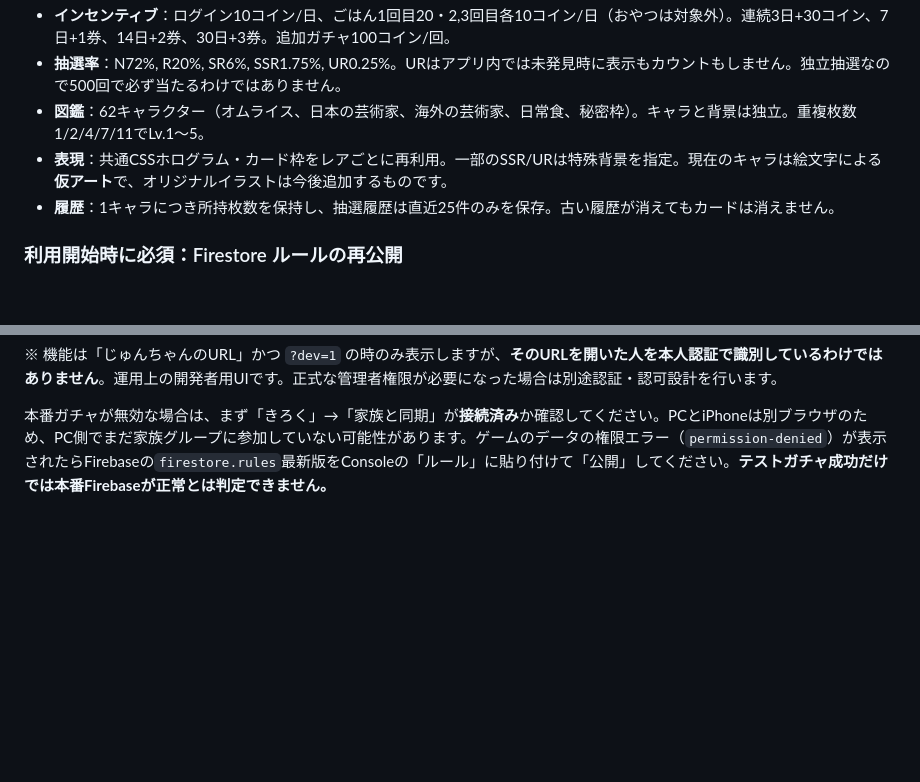
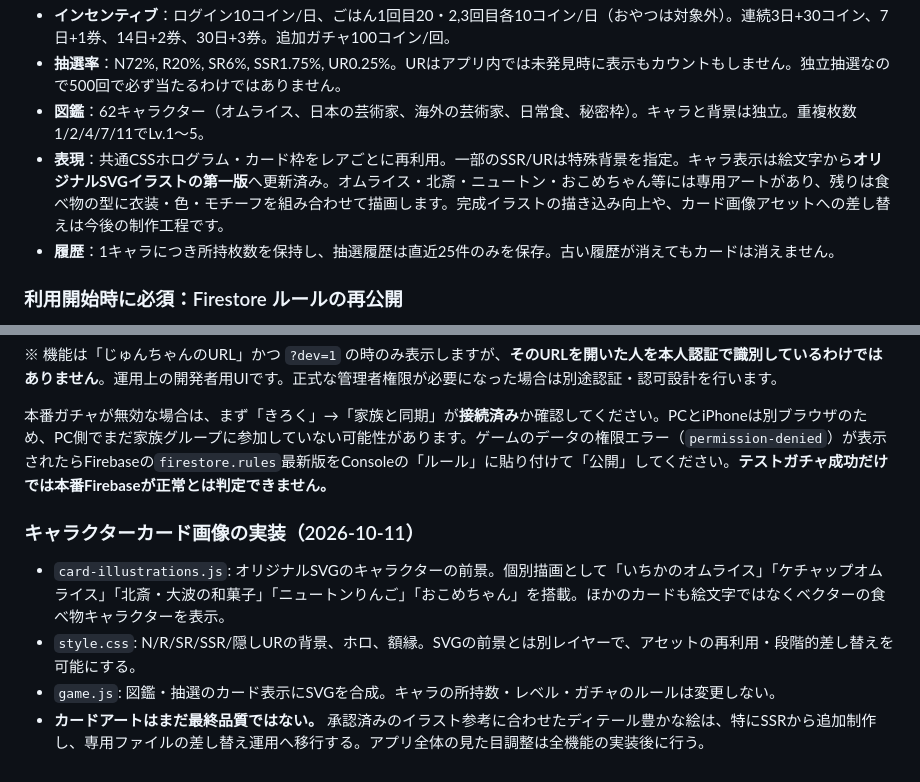
Before and after one commit to corecycletune/mogumogu-diary, a Markdown page: README.md, 2 parts joined by grey strips. Drawn GitHub-style; blank space fills up the shorter version.

Commit message:
Document illustrated card integration, unfinished art polish and deferred app-wide redesign

```diff
--- a/README.md
+++ b/README.md
@@ -68,7 +68,7 @@ Webアプリの設定は `firebase-sync.js` に登録済みです。
 - **インセンティブ**：ログイン10コイン/日、ごはん1回目20・2,3回目各10コイン/日（おやつは対象外）。連続3日+30コイン、7日+1券、14日+2券、30日+3券。追加ガチャ100コイン/回。
 - **抽選率**：N72%, R20%, SR6%, SSR1.75%, UR0.25%。URはアプリ内では未発見時に表示もカウントもしません。独立抽選なので500回で必ず当たるわけではありません。
 - **図鑑**：62キャラクター（オムライス、日本の芸術家、海外の芸術家、日常食、秘密枠）。キャラと背景は独立。重複枚数1/2/4/7/11でLv.1〜5。
-- **表現**：共通CSSホログラム・カード枠をレアごとに再利用。一部のSSR/URは特殊背景を指定。現在のキャラは絵文字による**仮アート**で、オリジナルイラストは今後追加するものです。
+- **表現**：共通CSSホログラム・カード枠をレアごとに再利用。一部のSSR/URは特殊背景を指定。キャラ表示は絵文字から**オリジナルSVGイラストの第一版**へ更新済み。オムライス・北斎・ニュートン・おこめちゃん等には専用アートがあり、残りは食べ物の型に衣装・色・モチーフを組み合わせて描画します。完成イラストの描き込み向上や、カード画像アセットへの差し替えは今後の制作工程です。
 - **履歴**：1キャラにつき所持枚数を保持し、抽選履歴は直近25件のみを保存。古い履歴が消えてもカードは消えません。
 
 ### 利用開始時に必須：Firestore ルールの再公開
@@ -89,3 +89,11 @@ Webアプリの設定は `firebase-sync.js` に登録済みです。
 ※ 機能は「じゅんちゃんのURL」かつ `?dev=1` の時のみ表示しますが、**そのURLを開いた人を本人認証で識別しているわけではありません**。運用上の開発者用UIです。正式な管理者権限が必要になった場合は別途認証・認可設計を行います。
 
 本番ガチャが無効な場合は、まず「きろく」→「家族と同期」が**接続済み**か確認してください。PCとiPhoneは別ブラウザのため、PC側でまだ家族グループに参加していない可能性があります。ゲームのデータの権限エラー（`permission-denied`）が表示されたらFirebaseの`firestore.rules`最新版をConsoleの「ルール」に貼り付けて「公開」してください。**テストガチャ成功だけでは本番Firebaseが正常とは判定できません。**
+
+
+### キャラクターカード画像の実装（2026-10-11）
+
+- `card-illustrations.js`: オリジナルSVGのキャラクターの前景。個別描画として「いちかのオムライス」「ケチャップオムライス」「北斎・大波の和菓子」「ニュートンりんご」「おこめちゃん」を搭載。ほかのカードも絵文字ではなくベクターの食べ物キャラクターを表示。
+- `style.css`: N/R/SR/SSR/隠しURの背景、ホロ、額縁。SVGの前景とは別レイヤーで、アセットの再利用・段階的差し替えを可能にする。
+- `game.js`: 図鑑・抽選のカード表示にSVGを合成。キャラの所持数・レベル・ガチャのルールは変更しない。
+- **カードアートはまだ最終品質ではない。** 承認済みのイラスト参考に合わせたディテール豊かな絵は、特にSSRから追加制作し、専用ファイルの差し替え運用へ移行する。アプリ全体の見た目調整は全機能の実装後に行う。
```
